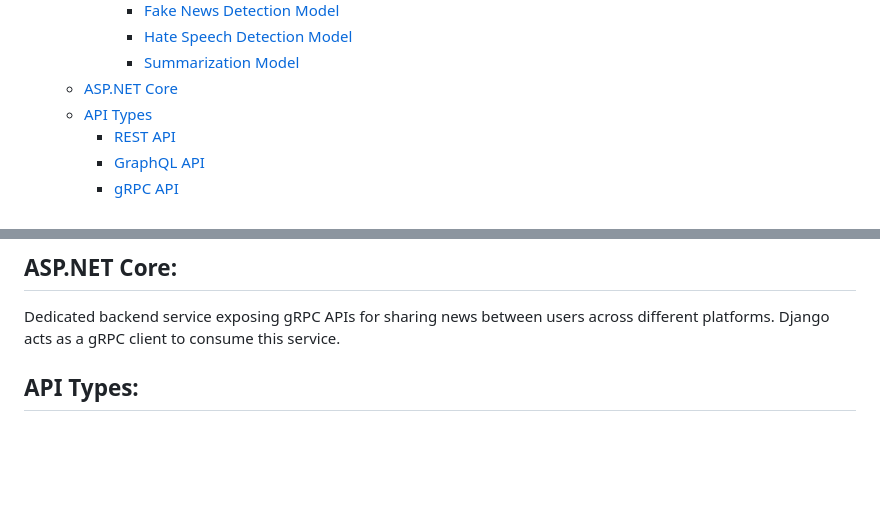
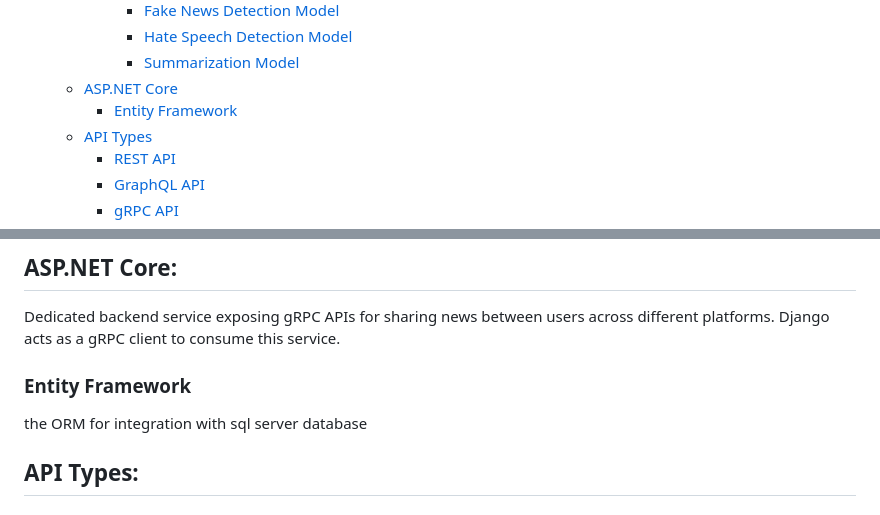
Before and after one commit to abolfazlshahsavaryyy/citizen_journal, a Markdown page: README.md, 2 parts joined by grey strips. Drawn GitHub-style; blank space fills up the shorter version.

Commit message:
readme: add ef core decription

```diff
--- a/README.md
+++ b/README.md
@@ -21,6 +21,7 @@ It is built using Django as the main backend framework and FastAPI for serving m
       - [Hate Speech Detection Model](#hate-speech-detection-model)
       - [Summarization Model](#summarization-model)
   - [ASP.NET Core](#aspnet-core)
+    - [Entity Framework](#entity-framework)
   - [API Types](#api-types)
     - [REST API](#rest-api)
     - [GraphQL API](#graphql-api)
@@ -121,7 +122,8 @@ Purpose: Provides short, digestible summaries of news articles for users.
 
 ## ASP.NET Core:
 Dedicated backend service exposing gRPC APIs for sharing news between users across different platforms. Django acts as a gRPC client to consume this service.
-
+### Entity Framework
+the ORM for integration with sql server database
 ## API Types:
 
 ### REST API
```
